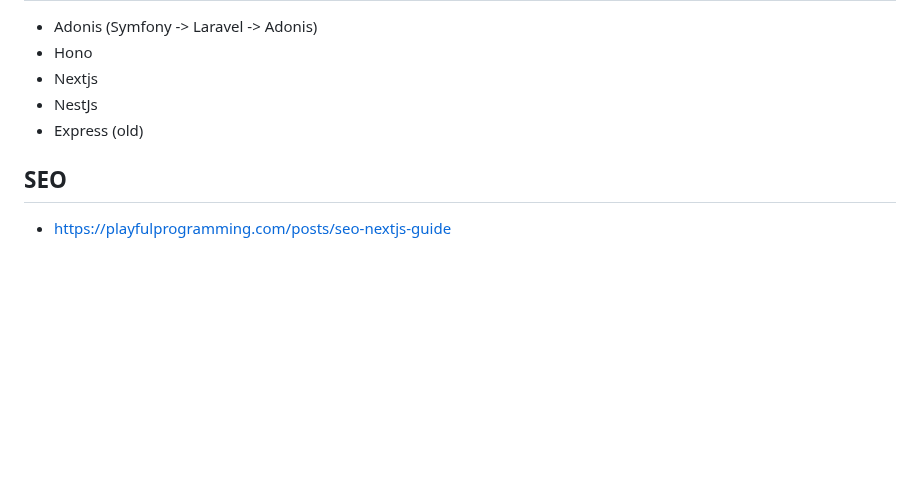
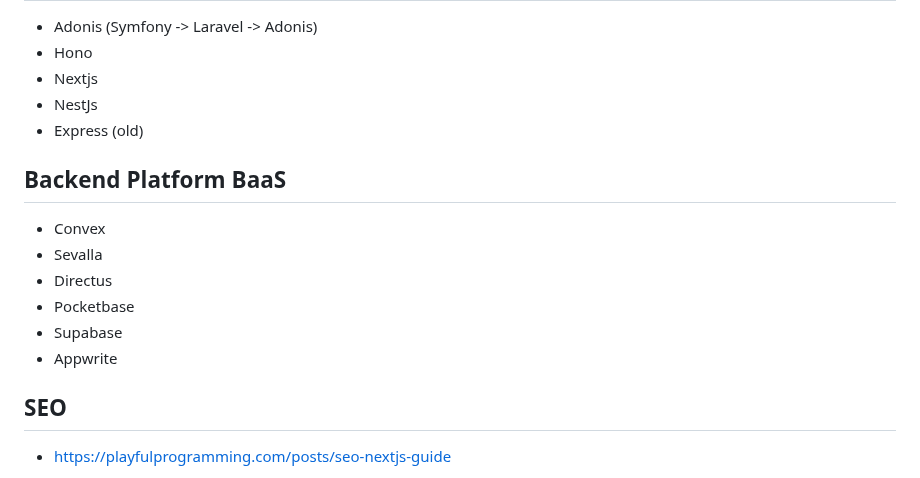
Before and after one commit to benoitgrasset/miscellaneous, a Markdown page: ressources/README.md, the part around the change. Rendered like a GitHub page; blank space fills up the shorter version.

```diff
--- a/ressources/README.md
+++ b/ressources/README.md
@@ -209,6 +209,15 @@
 - NestJs
 - Express (old)
 
+## Backend Platform BaaS
+
+- Convex
+- Sevalla
+- Directus
+- Pocketbase
+- Supabase
+- Appwrite
+
 ## SEO
 
 - https://playfulprogramming.com/posts/seo-nextjs-guide
```
